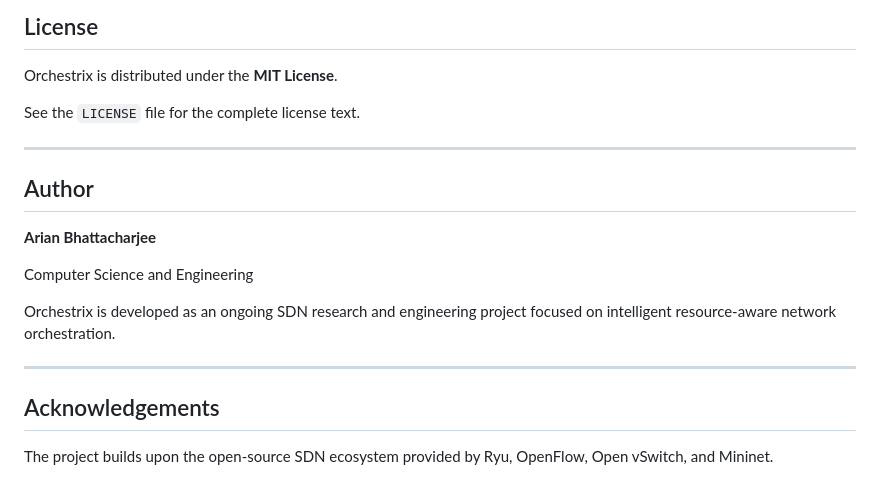
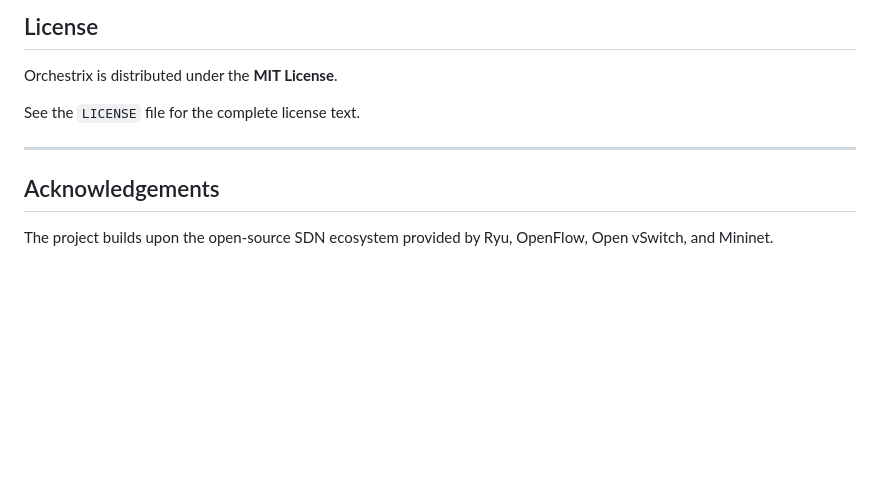
Before and after one commit to Arian-B/Orchestrix, a Markdown page: README.md, the part around the change. GitHub-like rendering; blank space fills up the shorter version.

```diff
--- a/README.md
+++ b/README.md
@@ -589,16 +589,6 @@ See the `LICENSE` file for the complete license text.
 
 ---
 
-## Author
-
-**Arian Bhattacharjee**
-
-Computer Science and Engineering
-
-Orchestrix is developed as an ongoing SDN research and engineering project focused on intelligent resource-aware network orchestration.
-
----
-
 ## Acknowledgements
 
 The project builds upon the open-source SDN ecosystem provided by Ryu, OpenFlow, Open vSwitch, and Mininet.
```
